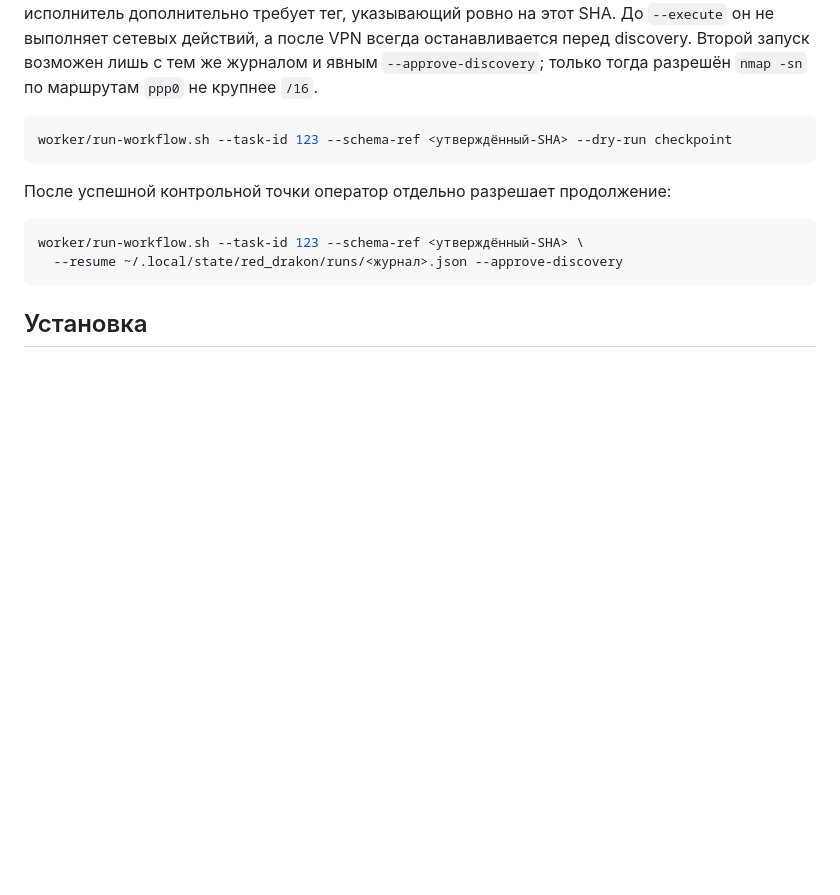
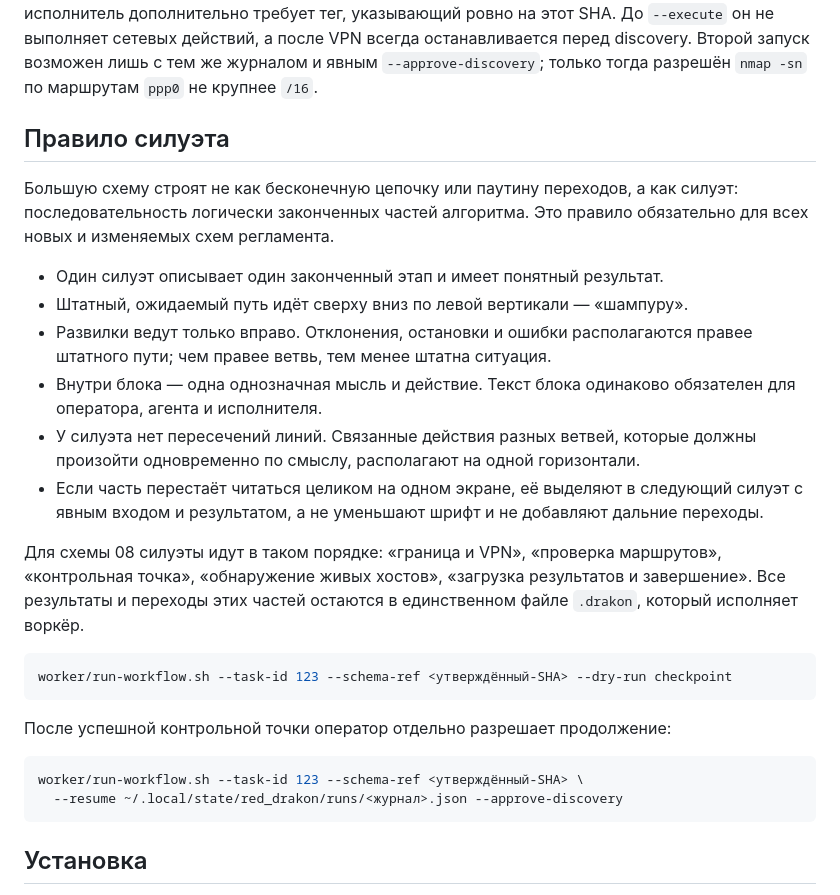
Before and after one commit to alphaserver777/red_drakon, a Markdown page: README.md, the part around the change. GitHub-like rendering; blank space fills up the shorter version.

Commit message:
Document silhouette rule for workflow diagrams

````diff
--- a/README.md
+++ b/README.md
@@ -43,6 +43,29 @@
 возможен лишь с тем же журналом и явным `--approve-discovery`; только тогда
 разрешён `nmap -sn` по маршрутам `ppp0` не крупнее `/16`.
 
+## Правило силуэта
+
+Большую схему строят не как бесконечную цепочку или паутину переходов, а как
+силуэт: последовательность логически законченных частей алгоритма. Это правило
+обязательно для всех новых и изменяемых схем регламента.
+
+- Один силуэт описывает один законченный этап и имеет понятный результат.
+- Штатный, ожидаемый путь идёт сверху вниз по левой вертикали — «шампуру».
+- Развилки ведут только вправо. Отклонения, остановки и ошибки располагаются
+  правее штатного пути; чем правее ветвь, тем менее штатна ситуация.
+- Внутри блока — одна однозначная мысль и действие. Текст блока одинаково
+  обязателен для оператора, агента и исполнителя.
+- У силуэта нет пересечений линий. Связанные действия разных ветвей, которые
+  должны произойти одновременно по смыслу, располагают на одной горизонтали.
+- Если часть перестаёт читаться целиком на одном экране, её выделяют в
+  следующий силуэт с явным входом и результатом, а не уменьшают шрифт и не
+  добавляют дальние переходы.
+
+Для схемы 08 силуэты идут в таком порядке: «граница и VPN», «проверка
+маршрутов», «контрольная точка», «обнаружение живых хостов», «загрузка
+результатов и завершение». Все результаты и переходы этих частей остаются в
+единственном файле `.drakon`, который исполняет воркёр.
+
 ```bash
 worker/run-workflow.sh --task-id 123 --schema-ref <утверждённый-SHA> --dry-run checkpoint
 ```
````
